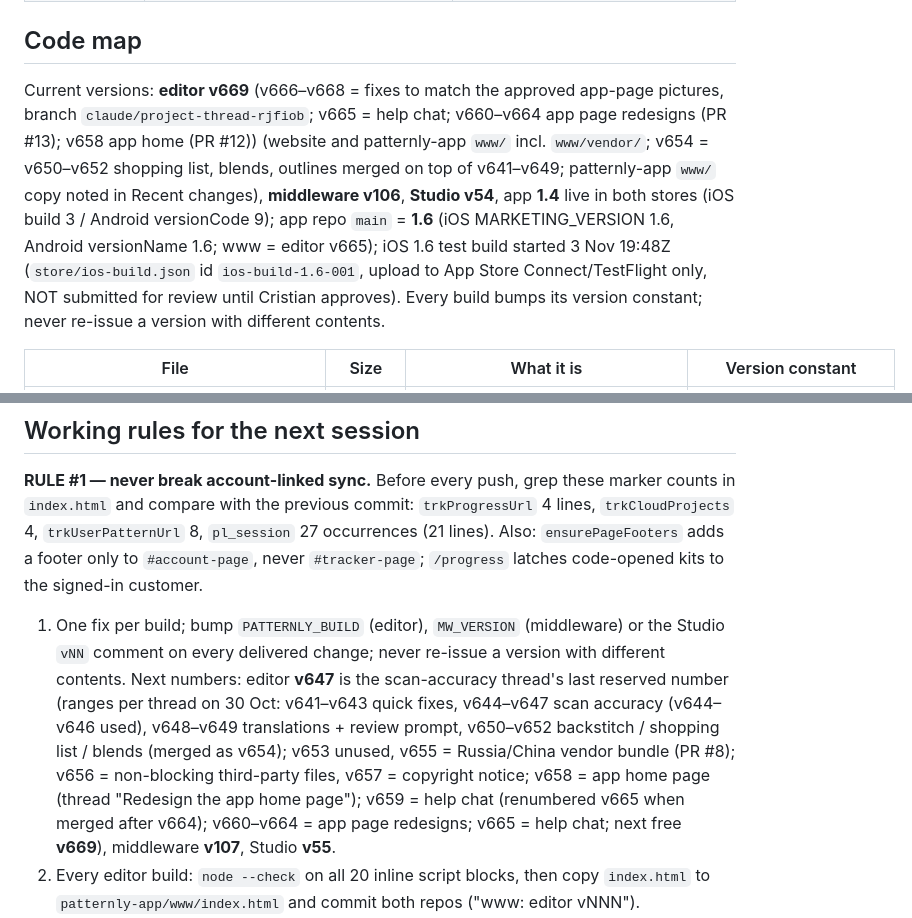
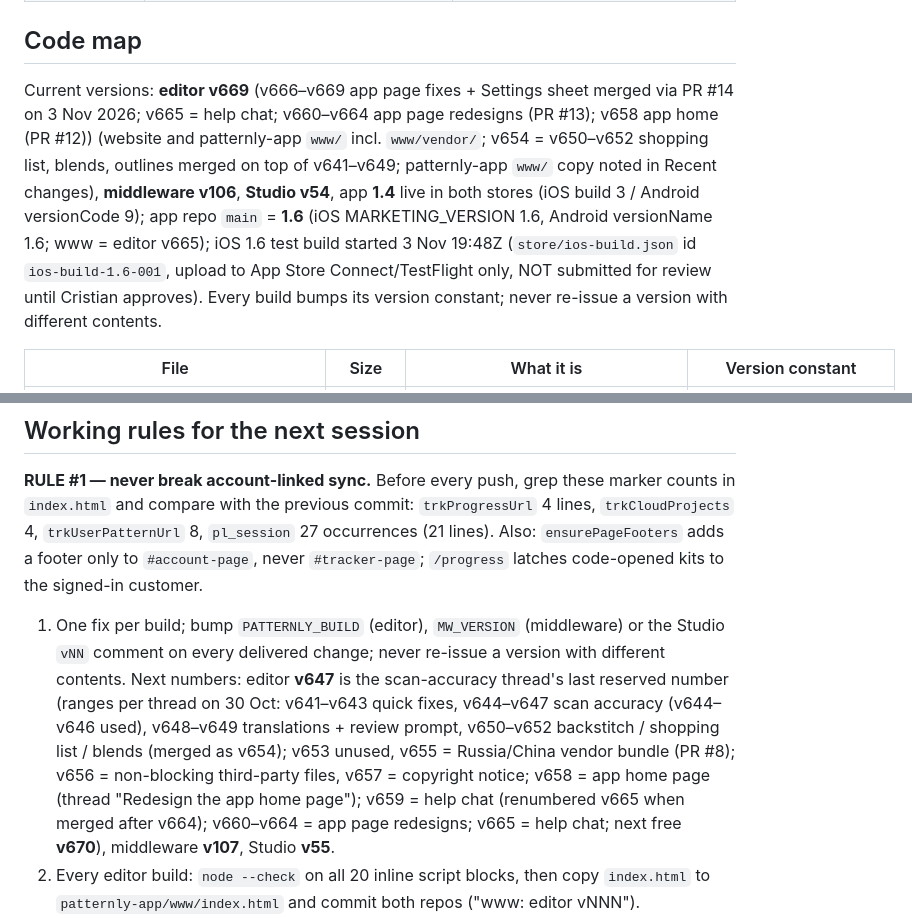
Before and after one commit to Patternly/Patternly, a Markdown page: docs/HANDOVER.md, 2 parts joined by grey strips. GitHub-like rendering.

```diff
--- a/docs/HANDOVER.md
+++ b/docs/HANDOVER.md
@@ -37,7 +37,7 @@ Two GitHub repos under the **Patternly** organisation are the source of truth; C
 
 ## Code map
 
-Current versions: **editor v669** (v666–v668 = fixes to match the approved app-page pictures, branch `claude/project-thread-rjfiob`; v665 = help chat; v660–v664 app page redesigns (PR #13); v658 app home (PR #12)) (website and patternly-app `www/` incl. `www/vendor/`; v654 = v650–v652 shopping list, blends, outlines merged on top of v641–v649; patternly-app `www/` copy noted in Recent changes), **middleware v106**, **Studio v54**, app **1.4** live in both stores (iOS build 3 / Android versionCode 9); app repo `main` = **1.6** (iOS MARKETING_VERSION 1.6, Android versionName 1.6; www = editor v665); iOS 1.6 test build started 3 Nov 19:48Z (`store/ios-build.json` id `ios-build-1.6-001`, upload to App Store Connect/TestFlight only, NOT submitted for review until Cristian approves). Every build bumps its version constant; never re-issue a version with different contents.
+Current versions: **editor v669** (v666–v669 app page fixes + Settings sheet merged via PR #14 on 3 Nov 2026; v665 = help chat; v660–v664 app page redesigns (PR #13); v658 app home (PR #12)) (website and patternly-app `www/` incl. `www/vendor/`; v654 = v650–v652 shopping list, blends, outlines merged on top of v641–v649; patternly-app `www/` copy noted in Recent changes), **middleware v106**, **Studio v54**, app **1.4** live in both stores (iOS build 3 / Android versionCode 9); app repo `main` = **1.6** (iOS MARKETING_VERSION 1.6, Android versionName 1.6; www = editor v665); iOS 1.6 test build started 3 Nov 19:48Z (`store/ios-build.json` id `ios-build-1.6-001`, upload to App Store Connect/TestFlight only, NOT submitted for review until Cristian approves). Every build bumps its version constant; never re-issue a version with different contents.
 
 | File | Size | What it is | Version constant |
 | --- | --- | --- | --- |
@@ -202,7 +202,7 @@ Sign in with Luca-S (Shopify) or Apple; Account page: subscription, thread colou
 
 **RULE #1 — never break account-linked sync.** Before every push, grep these marker counts in `index.html` and compare with the previous commit: `trkProgressUrl` 4 lines, `trkCloudProjects` 4, `trkUserPatternUrl` 8, `pl_session` 27 occurrences (21 lines). Also: `ensurePageFooters` adds a footer only to `#account-page`, never `#tracker-page`; `/progress` latches code-opened kits to the signed-in customer.
 
-1. One fix per build; bump `PATTERNLY_BUILD` (editor), `MW_VERSION` (middleware) or the Studio `vNN` comment on every delivered change; never re-issue a version with different contents. Next numbers: editor **v647** is the scan-accuracy thread's last reserved number (ranges per thread on 30 Oct: v641–v643 quick fixes, v644–v647 scan accuracy (v644–v646 used), v648–v649 translations + review prompt, v650–v652 backstitch / shopping list / blends (merged as v654); v653 unused, v655 = Russia/China vendor bundle (PR #8); v656 = non-blocking third-party files, v657 = copyright notice; v658 = app home page (thread "Redesign the app home page"); v659 = help chat (renumbered v665 when merged after v664); v660–v664 = app page redesigns; v665 = help chat; next free **v669**), middleware **v107**, Studio **v55**.
+1. One fix per build; bump `PATTERNLY_BUILD` (editor), `MW_VERSION` (middleware) or the Studio `vNN` comment on every delivered change; never re-issue a version with different contents. Next numbers: editor **v647** is the scan-accuracy thread's last reserved number (ranges per thread on 30 Oct: v641–v643 quick fixes, v644–v647 scan accuracy (v644–v646 used), v648–v649 translations + review prompt, v650–v652 backstitch / shopping list / blends (merged as v654); v653 unused, v655 = Russia/China vendor bundle (PR #8); v656 = non-blocking third-party files, v657 = copyright notice; v658 = app home page (thread "Redesign the app home page"); v659 = help chat (renumbered v665 when merged after v664); v660–v664 = app page redesigns; v665 = help chat; next free **v670**), middleware **v107**, Studio **v55**.
 2. Every editor build: `node --check` on all 20 inline script blocks, then copy `index.html` to `patternly-app/www/index.html` and commit both repos ("www: editor vNNN").
 3. Commit as `-c user.name="Cristian" -c user.email="lucasukinfo@gmail.com"`, message ending with the Claude attribution lines; push to `main` directly (the Claude GitHub App has push access on both repos). The Patternly repo remote redirects ("repository moved") — harmless.
 4. Test before delivering: Playwright headless Chromium (`/opt/pw-browsers/chromium-1194/chrome-linux/chrome`, `--no-sandbox`) against a local `python3 -m http.server` serving a copy of the file; iPhone viewport 390×844 with `isMobile`/`hasTouch`; `hj051.ptly` is the usual test pattern. No WebKit is available — anything iOS-specific needs Cristian's phone.
```
Also changed, not shown: other parts of docs/HANDOVER.md (+5 -4 lines).
